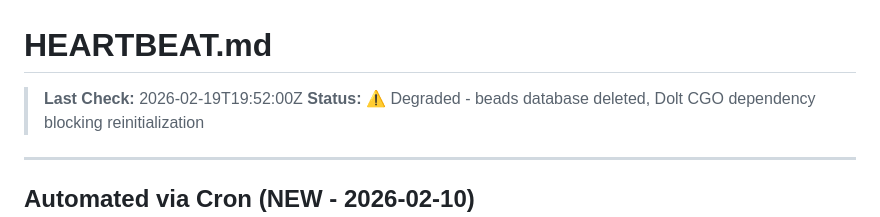
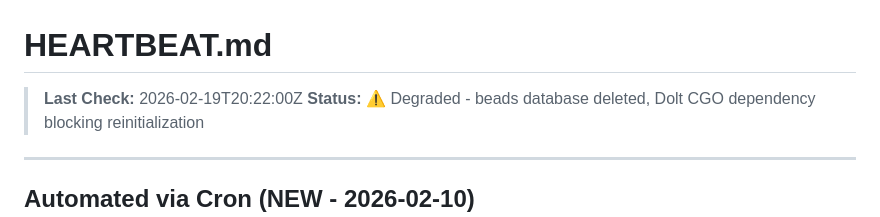
Before and after one commit to ash-openclaw/agent-cookbook, a Markdown page: HEARTBEAT.md, the part around the change. GitHub-like rendering.

Commit message:
heartbeat: 20:22 UTC

```diff
--- a/HEARTBEAT.md
+++ b/HEARTBEAT.md
@@ -1,6 +1,6 @@
 # HEARTBEAT.md
 
-> **Last Check:** 2026-02-19T19:52:00Z
+> **Last Check:** 2026-02-19T20:22:00Z
 > **Status:** ⚠️ Degraded - beads database deleted, Dolt CGO dependency blocking reinitialization
 
 ---
```
